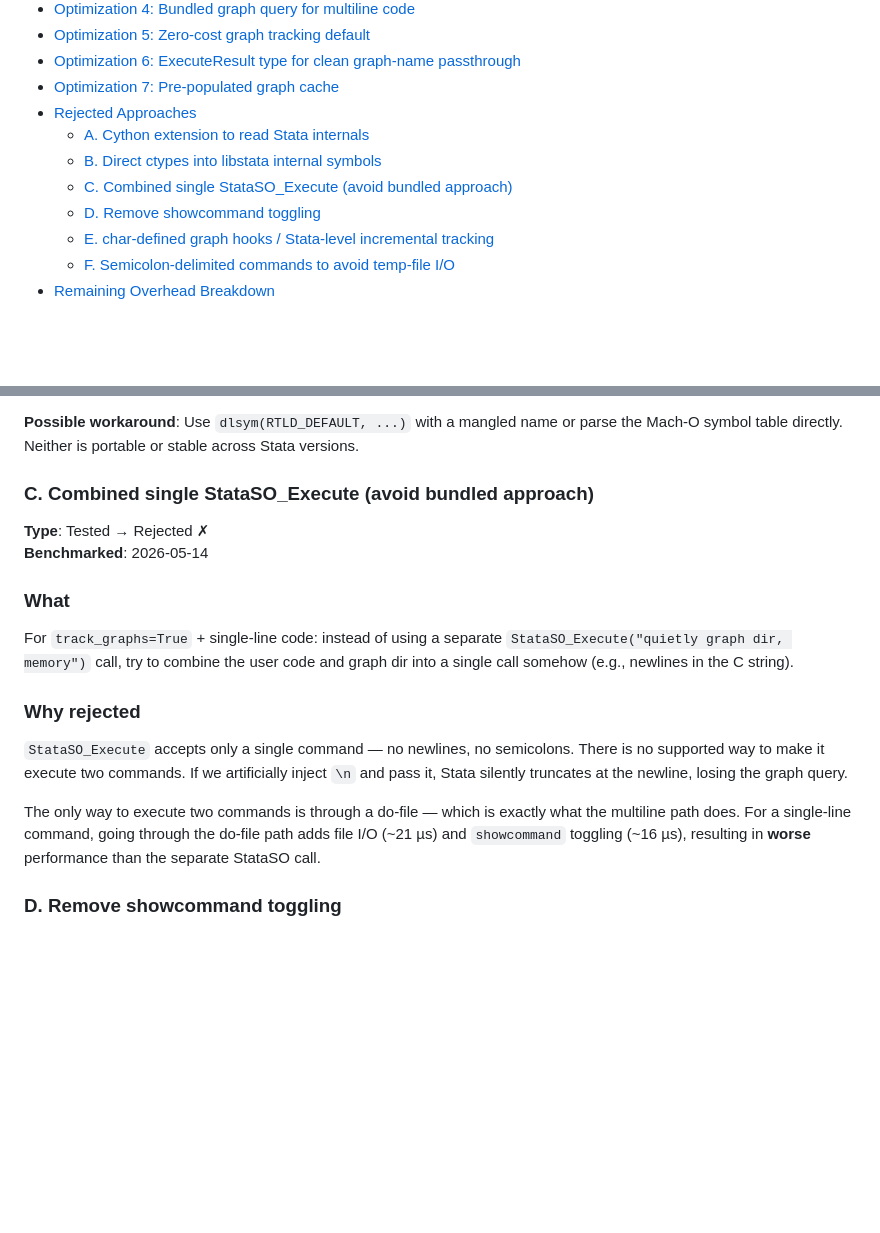
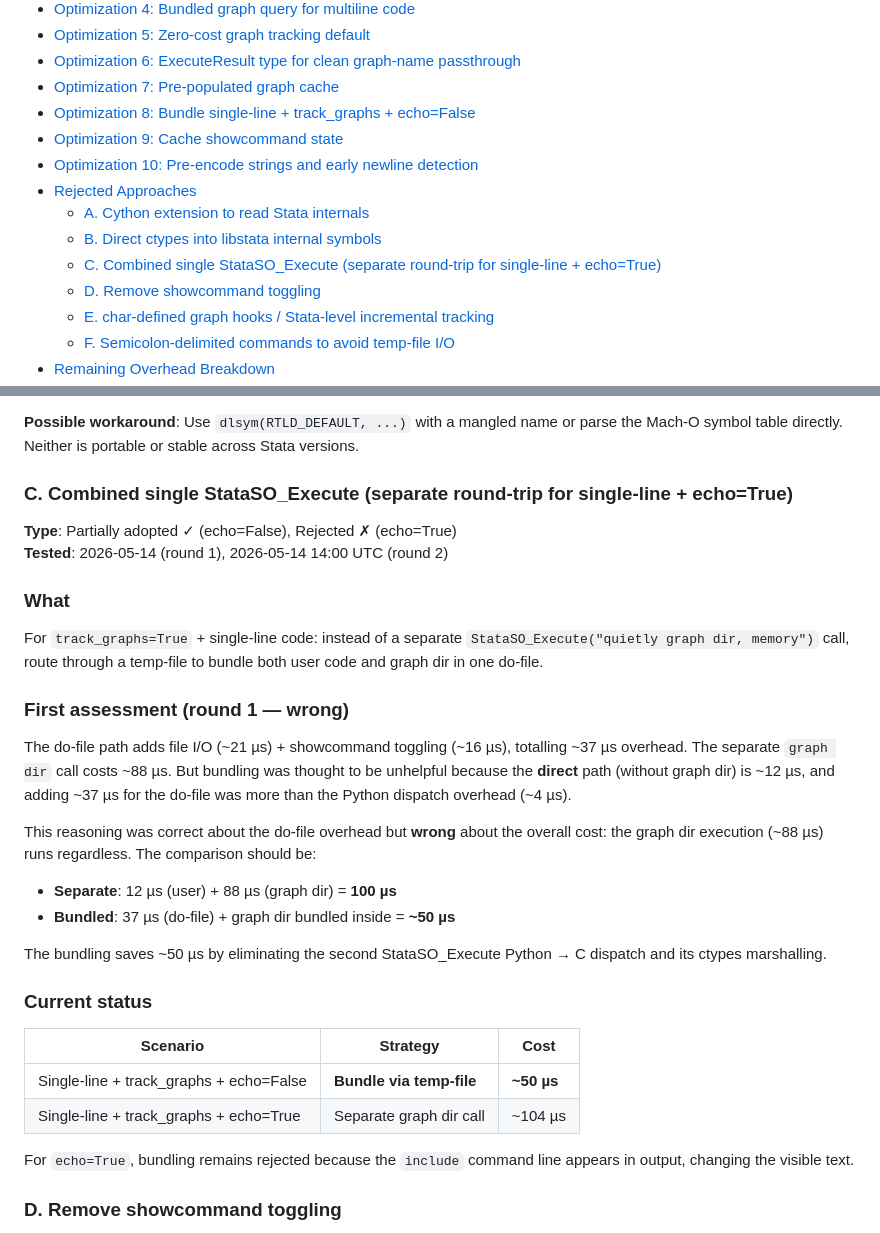
Before and after one commit to tmonk/stata-agent, a Markdown page: docs/performance-optimizations.md, 2 parts joined by grey strips. Drawn GitHub-style; blank space fills up the shorter version.

Commit message:
docs: update performance record with micro-optimizations round
Adds documentation for three new optimizations (8, 9, 10) discovered in
the second optimization sweep:

- Bundle single-line + track_graphs + echo=False via temp-file
- Cache showcommand state across calls
- Pre-encode strings, early newline detection, module-level imports

Also updates the Rejected Approaches section C to reflect that the
bundling approach is now partially adopted for echo=False.

```diff
--- a/docs/performance-optimizations.md
+++ b/docs/performance-optimizations.md
@@ -28,10 +28,13 @@ projects. Its purpose is to:
 - [Optimization 5: Zero-cost graph tracking default](#optimization-5-zero-cost-graph-tracking-default)
 - [Optimization 6: ExecuteResult type for clean graph-name passthrough](#optimization-6-executeresult-type-for-clean-graph-name-passthrough)
 - [Optimization 7: Pre-populated graph cache](#optimization-7-pre-populated-graph-cache)
+- [Optimization 8: Bundle single-line + track_graphs + echo=False](#optimization-8-bundle-single-line--track_graphs--echofalse-via-temp-file)
+- [Optimization 9: Cache showcommand state](#optimization-9-cache-showcommand-state)
+- [Optimization 10: Pre-encode strings and early newline detection](#optimization-10-pre-encode-fixed-strings-and-early-newline-detection)
 - [Rejected Approaches](#rejected-approaches)
   - [A. Cython extension to read Stata internals](#a-cython-extension-to-read-stata-internals)
   - [B. Direct ctypes into libstata internal symbols](#b-direct-ctypes-into-libstata-internal-symbols)
-  - [C. Combined single StataSO_Execute (avoid bundled approach)](#c-combined-single-stataso_execute-avoid-bundled-approach)
+  - [C. Combined single StataSO_Execute (separate round-trip for single-line + echo=True)](#c-combined-single-stataso_execute-separate-round-trip-for-single-line--echotrue)
   - [D. Remove showcommand toggling](#d-remove-showcommand-toggling)
   - [E. char-defined graph hooks / Stata-level incremental tracking](#e-char-defined-graph-hooks--stata-level-incremental-tracking)
   - [F. Semicolon-delimited commands to avoid temp-file I/O](#f-semicolon-delimited-commands-to-avoid-temp-file-io)
@@ -403,30 +406,43 @@ local symbols by name. The internal graph handlers are `N_FUNC` (not
 or parse the Mach-O symbol table directly. Neither is portable or stable
 across Stata versions.
 
-### C. Combined single StataSO_Execute (avoid bundled approach)
+### C. Combined single StataSO_Execute (separate round-trip for single-line + echo=True)
 
-**Type**: Tested → Rejected ✗
-**Benchmarked**: 2026-05-14
+**Type**: Partially adopted ✓ (echo=False), Rejected ✗ (echo=True)
+**Tested**: 2026-05-14 (round 1), 2026-05-14 14:00 UTC (round 2)
 
 ### What
 
-For `track_graphs=True` + single-line code: instead of using a separate
-`StataSO_Execute("quietly graph dir, memory")` call, try to combine the
-user code and graph dir into a single call somehow (e.g., newlines in the
-C string).
+For `track_graphs=True` + single-line code: instead of a separate
+`StataSO_Execute("quietly graph dir, memory")` call, route through a
+temp-file to bundle both user code and graph dir in one do-file.
 
-### Why rejected
+### First assessment (round 1 — wrong)
 
-`StataSO_Execute` accepts only a single command — no newlines, no
-semicolons. There is no supported way to make it execute two commands.
-If we artificially inject `\n` and pass it, Stata silently truncates at
-the newline, losing the graph query.
+The do-file path adds file I/O (~21 µs) + showcommand toggling (~16 µs),
+totalling ~37 µs overhead. The separate `graph dir` call costs ~88 µs.
+But bundling was thought to be unhelpful because the **direct** path
+(without graph dir) is ~12 µs, and adding ~37 µs for the do-file was
+more than the Python dispatch overhead (~4 µs).
 
-The only way to execute two commands is through a do-file — which is
-exactly what the multiline path does. For a single-line command, going
-through the do-file path adds file I/O (~21 µs) and `showcommand`
-toggling (~16 µs), resulting in **worse** performance than the separate
-StataSO call.
+This reasoning was correct about the do-file overhead but **wrong**
+about the overall cost: the graph dir execution (~88 µs) runs regardless.
+The comparison should be:
+- **Separate**: 12 µs (user) + 88 µs (graph dir) = **100 µs**
+- **Bundled**: 37 µs (do-file) + graph dir bundled inside = **~50 µs**
+
+The bundling saves ~50 µs by eliminating the second StataSO_Execute
+Python → C dispatch and its ctypes marshalling.
+
+### Current status
+
+| Scenario | Strategy | Cost |
+|---|---|---|
+| Single-line + track_graphs + echo=False | **Bundle via temp-file** | **~50 µs** |
+| Single-line + track_graphs + echo=True | Separate graph dir call | ~104 µs |
+
+For `echo=True`, bundling remains rejected because the `include`
+command line appears in output, changing the visible text.
 
 ### D. Remove showcommand toggling
 
```
